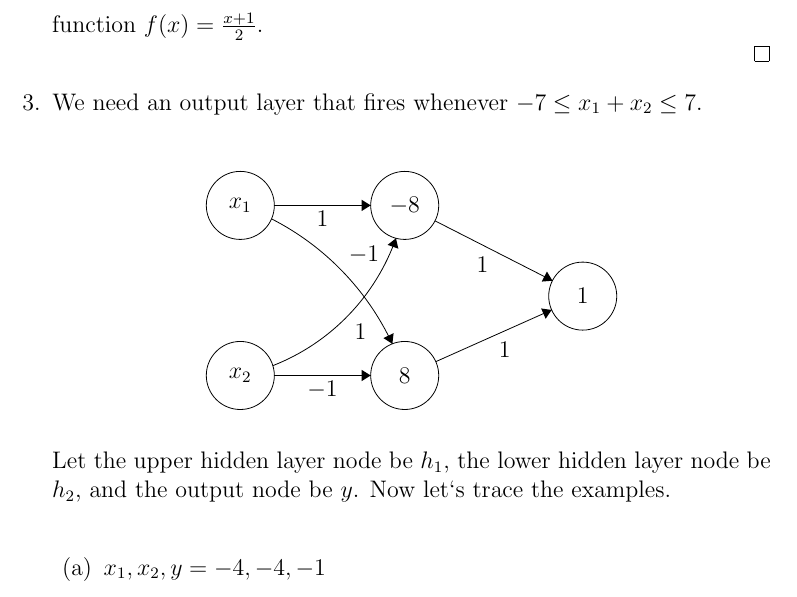
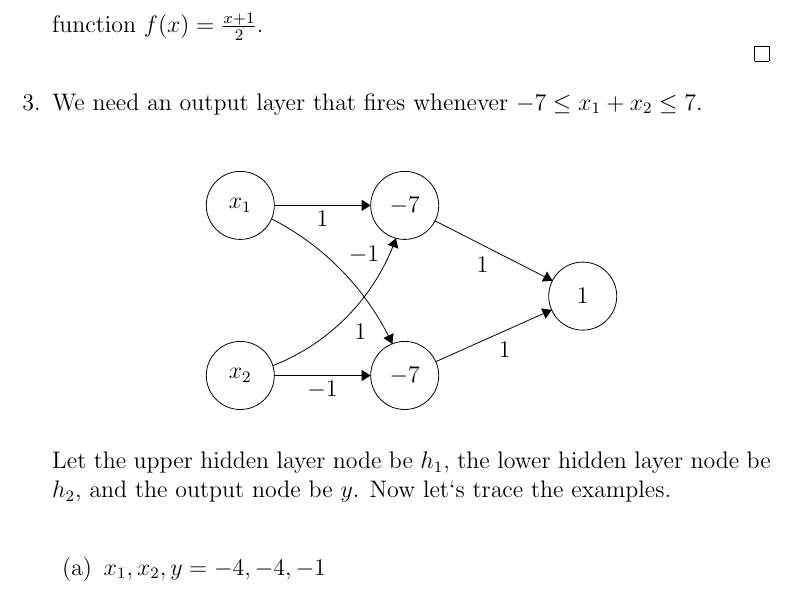
Before and after one commit to ajm188/coursework, a LaTeX problem sheet (eecs440/hw6/hw6.tex): part of page 2 of 3, cut so that both start at the same text. Compiled offline with pdfLaTeX.

Commit message:
fix diagram for #3

```diff
--- a/eecs440/hw6/hw6.tex
+++ b/eecs440/hw6/hw6.tex
@@ -59,9 +59,9 @@
       \draw [black] (13,-25.7) circle (3);
       \draw (13,-25.7) node {$x_2$};
       \draw [black] (27.5,-10.7) circle (3);
-      \draw (27.5,-10.7) node {$-8$};
+      \draw (27.5,-10.7) node {$-7$};
       \draw [black] (27.5,-25.7) circle (3);
-      \draw (27.5,-25.7) node {$8$};
+      \draw (27.5,-25.7) node {$-7$};
       \draw [black] (43.2,-18.7) circle (3);
       \draw (43.2,-18.7) node {$1$};
       \draw [black] (16,-10.7) -- (24.5,-10.7);
```
